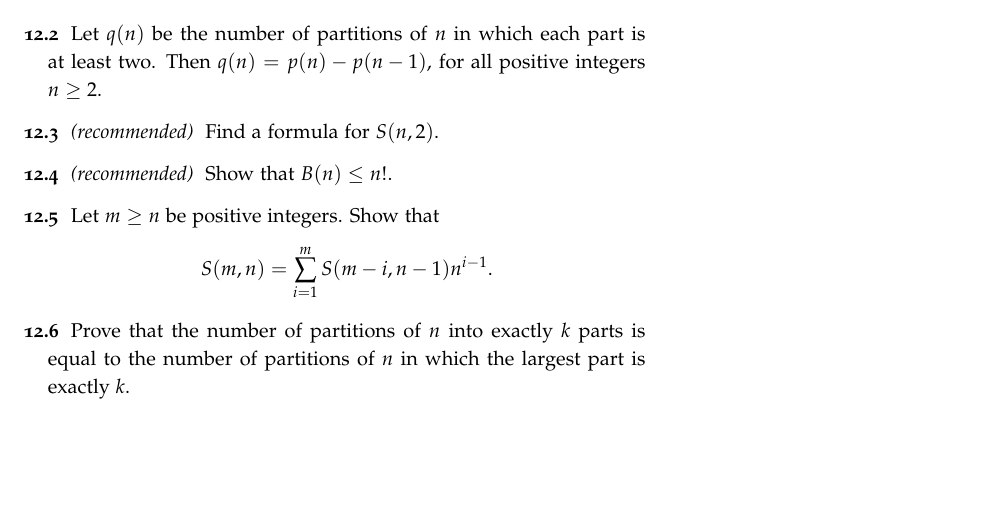
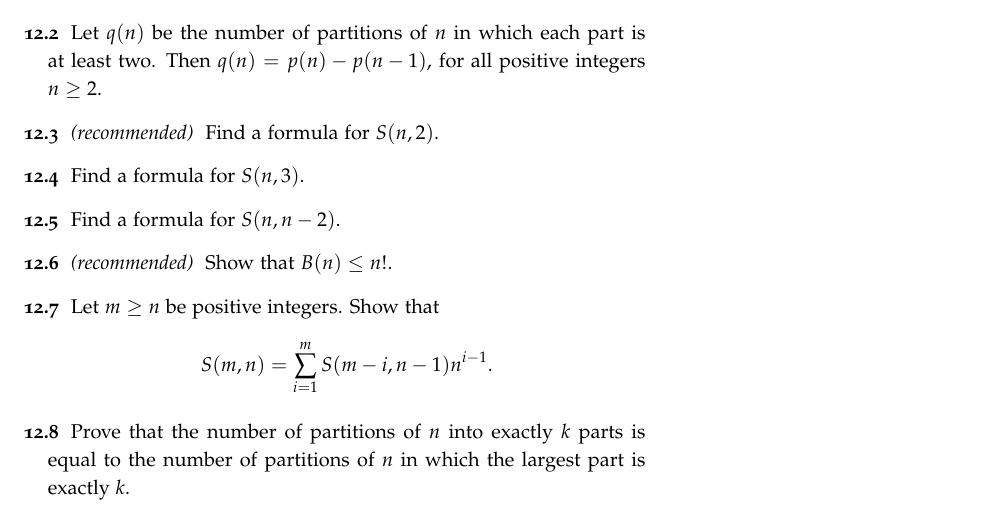
Before and after one commit to alexanderknop/I2DM, a LaTeX thesis (main.tex, which reads parts/part_2/chapter_12_partitions.tex): part of page 93 of 112, cut so that both start at the same text, the shorter picture padded with empty space. Compiled offline with pdfLaTeX.

Commit message:
Add exercises

```diff
--- a/parts/part_2/chapter_12_partitions.tex
+++ b/parts/part_2/chapter_12_partitions.tex
@@ -293,6 +293,8 @@ Using these diagrams, it is easy to show the following theorem.
     Let $q(n)$ be the number of partitions of $n$ in which each part is at least
     two. Then $q(n) = p(n) - p(n - 1)$, for all positive integers $n \ge 2$.
   \exercise[recommended] Find a formula for $S(n, 2)$.
+  \exercise Find a formula for $S(n, 3)$.
+  \exercise Find a formula for $S(n, n - 2)$.
   \exercise[recommended] Show that $B(n) \le n!$.
   \exercise Let $m \ge n$ be positive integers. Show that
     \[
```
Also changed, not shown: I2DM.pdf.
